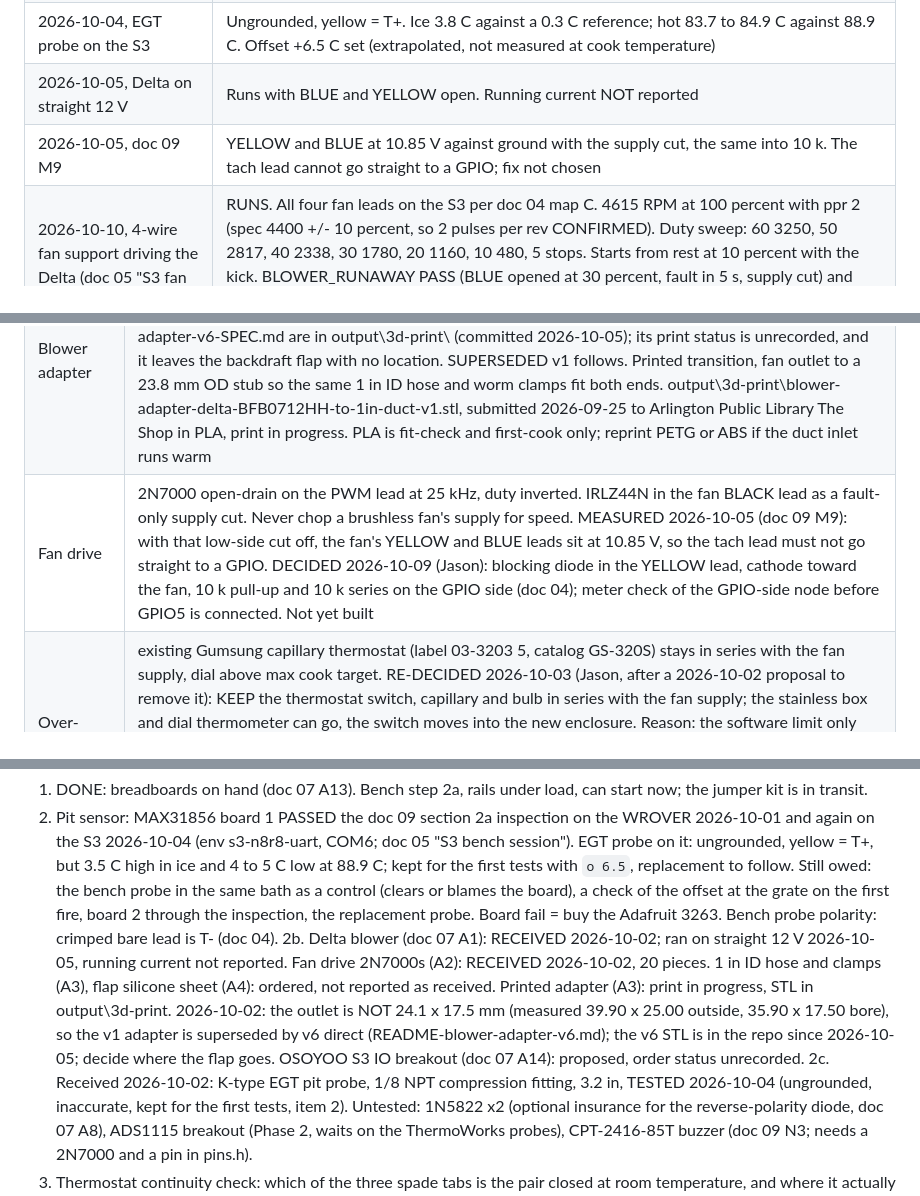
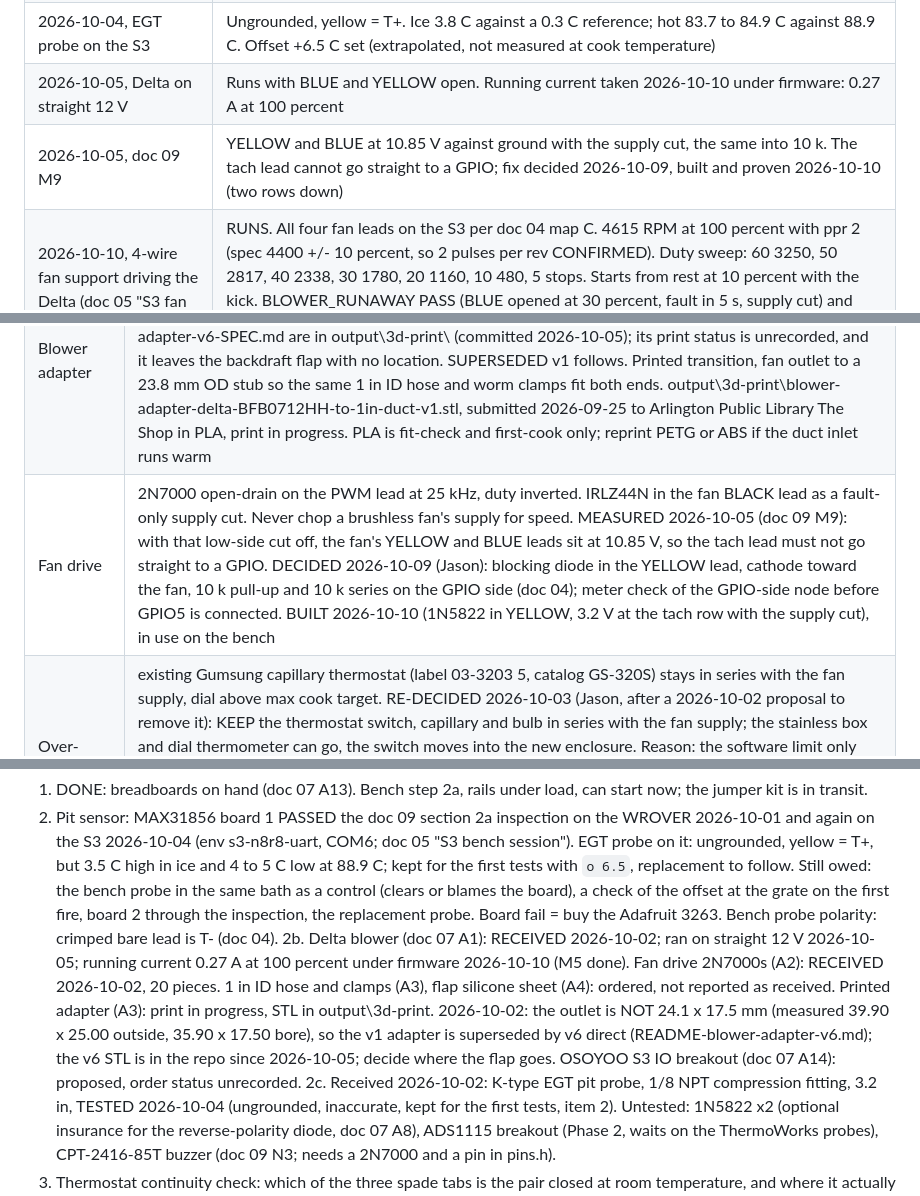
Before and after one commit to jhk1m/charcoal-smoker, a Markdown page: HANDOFF.md, 3 parts joined by grey strips. Drawn GitHub-style.

Commit message:
HANDOFF: start-here block for 2026-10-10 bench state and next steps; M5 and M9 rows closed

```diff
--- a/HANDOFF.md
+++ b/HANDOFF.md
@@ -28,8 +33,8 @@ Decisions 2026-10-02/03: backdraft flap deferred for the first tests (duct route
 | 2026-10-04, 4-wire build on the bare S3 (COM6, env s3-n8r8-uart) | Flash SUCCESS; boots, LEDC on pin 4, `d` prints the fan line, supply=0 in IDLE. Tach faults not exercised (`T 0`) |
 | 2026-10-04, MAX31856 board 1 on the S3 pins, console `i` | PASS open and shorted (delta -0.20 / -0.23 C). All zeros at first; cause: sensor VIN and GND not properly connected |
 | 2026-10-04, EGT probe on the S3 | Ungrounded, yellow = T+. Ice 3.8 C against a 0.3 C reference; hot 83.7 to 84.9 C against 88.9 C. Offset +6.5 C set (extrapolated, not measured at cook temperature) |
-| 2026-10-05, Delta on straight 12 V | Runs with BLUE and YELLOW open. Running current NOT reported |
-| 2026-10-05, doc 09 M9 | YELLOW and BLUE at 10.85 V against ground with the supply cut, the same into 10 k. The tach lead cannot go straight to a GPIO; fix not chosen |
+| 2026-10-05, Delta on straight 12 V | Runs with BLUE and YELLOW open. Running current taken 2026-10-10 under firmware: 0.27 A at 100 percent |
+| 2026-10-05, doc 09 M9 | YELLOW and BLUE at 10.85 V against ground with the supply cut, the same into 10 k. The tach lead cannot go straight to a GPIO; fix decided 2026-10-09, built and proven 2026-10-10 (two rows down) |
 | 2026-10-10, 4-wire fan support driving the Delta (doc 05 "S3 fan bench") | RUNS. All four fan leads on the S3 per doc 04 map C. 4615 RPM at 100 percent with ppr 2 (spec 4400 +/- 10 percent, so 2 pulses per rev CONFIRMED). Duty sweep: 60 3250, 50 2817, 40 2338, 30 1780, 20 1160, 10 480, 5 stops. Starts from rest at 10 percent with the kick. BLOWER_RUNAWAY PASS (BLUE opened at 30 percent, fault in 5 s, supply cut) and BLOWER_STALL PASS (YELLOW pulled at 30 percent, fault in 3 s, supply cut). 4-wire firmware validated on the Delta. Owed: M5 current, lower `n` |
 | 2026-10-09, driver fixes (kick length, unpowered MAX31856): pio run | SUCCESS on s3-n8r8-uart (RAM 38440 B, Flash 657962 B, 19.7 percent), s3-n8r8, s3-n8r8-uart-max31855, freenove-wrover, wroom32. No warnings. Flashed 2026-10-10; unit tests not affected (doc 05) |
 | 2026-10-10, second bench session (doc 05) | M5: 0.27 A at 100 percent, 4585 RPM. 10 percent start from rest 3 of 3 (4 of 4 total), 5 percent dies in 5 s; `n 15` saved. Sensor unpowered after boot: FAIL on the 10-09 build (present, 0.00 C valid); fixed in `selfTest()` (always re-probe) and `read()` (all-zero reading = SENSOR_OPEN, present_ cleared); pio run SUCCESS on all five envs (s3-n8r8-uart Flash 657994 B), no warnings; flashed; `i` NOT DETECTED, cook faults SENSOR_OPEN at once, `i` after VIN restored brings the sensor back |
@@ -41,7 +46,7 @@ Decisions 2026-10-02/03: backdraft flap deferred for the first tests (duct route
 | Supply | one 12 V 2 A adapter; 5 V logic rail from an LM2596; no separate blower adapter |
 | Blower | Delta BFB0712HH-AWPH, 12 V, 15.3 CFM free air, 0.98 inH2O max static, 4400 RPM, 4-wire PWM + tach. Outlet 24.1 x 17.5 mm (spec drawing), bare 300 mm leads RED 12 V, BLACK GND, BLUE PWM, YELLOW FG. RECEIVED 2026-10-02, label "BFB0712HH-A DC12V 0.42A"; -AWPH and four leads confirmed by Jason. Order the exact string, BFB0712H is a different 2-wire fan (doc 07 A1a) |
 | Blower adapter | CURRENT 2026-10-02: v6 "direct", one piece, socket over the fan outlet (measured 39.90 x 25.00 mm outside, bore 35.90 x 17.50 mm, 2.25 mm off centre) and socket over the 23.81 mm duct, no hose; spec in output\3d-print\README-blower-adapter-v6.md. The v6 STL, its generator gen_v6.py and blower-adapter-v6-SPEC.md are in output\3d-print\ (committed 2026-10-05); its print status is unrecorded, and it leaves the backdraft flap with no location. SUPERSEDED v1 follows. Printed transition, fan outlet to a 23.8 mm OD stub so the same 1 in ID hose and worm clamps fit both ends. output\3d-print\blower-adapter-delta-BFB0712HH-to-1in-duct-v1.stl, submitted 2026-09-25 to Arlington Public Library The Shop in PLA, print in progress. PLA is fit-check and first-cook only; reprint PETG or ABS if the duct inlet runs warm |
-| Fan drive | 2N7000 open-drain on the PWM lead at 25 kHz, duty inverted. IRLZ44N in the fan BLACK lead as a fault-only supply cut. Never chop a brushless fan's supply for speed. MEASURED 2026-10-05 (doc 09 M9): with that low-side cut off, the fan's YELLOW and BLUE leads sit at 10.85 V, so the tach lead must not go straight to a GPIO. DECIDED 2026-10-09 (Jason): blocking diode in the YELLOW lead, cathode toward the fan, 10 k pull-up and 10 k series on the GPIO side (doc 04); meter check of the GPIO-side node before GPIO5 is connected. Not yet built |
+| Fan drive | 2N7000 open-drain on the PWM lead at 25 kHz, duty inverted. IRLZ44N in the fan BLACK lead as a fault-only supply cut. Never chop a brushless fan's supply for speed. MEASURED 2026-10-05 (doc 09 M9): with that low-side cut off, the fan's YELLOW and BLUE leads sit at 10.85 V, so the tach lead must not go straight to a GPIO. DECIDED 2026-10-09 (Jason): blocking diode in the YELLOW lead, cathode toward the fan, 10 k pull-up and 10 k series on the GPIO side (doc 04); meter check of the GPIO-side node before GPIO5 is connected. BUILT 2026-10-10 (1N5822 in YELLOW, 3.2 V at the tach row with the supply cut), in use on the bench |
 | Over-temp backstop | existing Gumsung capillary thermostat (label 03-3203 5, catalog GS-320S) stays in series with the fan supply, dial above max cook target. RE-DECIDED 2026-10-03 (Jason, after a 2026-10-02 proposal to remove it): KEEP the thermostat switch, capillary and bulb in series with the fan supply; the stainless box and dial thermometer can go, the switch moves into the new enclosure. Reason: the software limit only sees the probe, so it cannot catch a dislodged probe, a hung firmware with PWM latched, or a broken PWM lead (full speed on this fan); the thermostat has its own bulb. Consequence: the bulb keeps the drum's side port; the K-type probe enters through a second 1/8-27 NPT hole tapped in the same stainless port block beside the brass fitting (decided 2026-10-03, conditions and fallback in doc 09 M6). M4 continuity check stays owed |
 | Pit sensor | K-type ungrounded on a MAX31856. Barrel probe: the $3.80 EGT probe (1/8 NPT compression, 3.2 in, received 2026-10-02) is KEPT FOR THE FIRST TESTS, replacement to follow (Jason, 2026-10-04, after first rejecting it the same day): ungrounded and correct polarity, but on the S3 it read 3.5 C high in ice and 4 to 5 C low at 88.9 C against a reference thermometer (doc 05 "S3 bench session"). Probe offset set to +6.5 C in NVS on the S3 (`o 6.5`), an extrapolation to a 110 C cook, NOT measured there: check against the reference thermometer at the grate on the first fire. The documented replacement is the Procon B09HSJ4PBB (doc 03), not yet ordered. NOT confirmed that the probe and not the board is at fault: the bench-probe control in the same bath was not run. Mounts through a second tapped hole in the existing port block (doc 09 M6). Board 1 of the 2-pack PASSED the doc 09 section 2a inspection on the WROVER 2026-10-01 (register readback, open bit, shorted input 0.11 C; doc 05); board 2 not yet tested; ice/boil offset not yet set. NO MAX31855 ON HAND: both HUABAN boards failed the shorted-input test on the WROVER (read 2.0 to 2.5 C against a 25.1 C cold junction, about 23 C low, expected within about 2 C; wiring and supply verified) and were returned 2026-09-26 (doc 05 "WROVER bench session", doc 03, doc 09 M8). The MAX31855 backend stays as an untested fallback |
 | Duct | 23.81 mm OD, 0.85 mm wall, 22.1 mm bore, about 20 in run, two 90 degree bends; couples with a 1 in ID sleeve, about 1 in engagement |
@@ -135,7 +140,7 @@ Boot, LEDC, NVS load and save, task watchdog, NimBLE start and pairing window, s
 Purchasing status 2026-09-25 (doc 07, confirmed by Jason): everything for the first cook is ordered, Mouser lines, local hose and clamps, flap sheet, and the adapter print. Nothing left to buy until a measurement forces it (doc 07 "Still blocked").
 1. DONE: breadboards on hand (doc 07 A13). Bench step 2a, rails under load, can start now; the jumper kit is in transit.
 2. Pit sensor: MAX31856 board 1 PASSED the doc 09 section 2a inspection on the WROVER 2026-10-01 and again on the S3 2026-10-04 (env s3-n8r8-uart, COM6; doc 05 "S3 bench session"). EGT probe on it: ungrounded, yellow = T+, but 3.5 C high in ice and 4 to 5 C low at 88.9 C; kept for the first tests with `o 6.5`, replacement to follow. Still owed: the bench probe in the same bath as a control (clears or blames the board), a check of the offset at the grate on the first fire, board 2 through the inspection, the replacement probe. Board fail = buy the Adafruit 3263. Bench probe polarity: crimped bare lead is T- (doc 04).
-2b. Delta blower (doc 07 A1): RECEIVED 2026-10-02; ran on straight 12 V 2026-10-05, running current not reported. Fan drive 2N7000s (A2): RECEIVED 2026-10-02, 20 pieces. 1 in ID hose and clamps (A3), flap silicone sheet (A4): ordered, not reported as received. Printed adapter (A3): print in progress, STL in output\3d-print\. 2026-10-02: the outlet is NOT 24.1 x 17.5 mm (measured 39.90 x 25.00 outside, 35.90 x 17.50 bore), so the v1 adapter is superseded by v6 direct (README-blower-adapter-v6.md); the v6 STL is in the repo since 2026-10-05; decide where the flap goes. OSOYOO S3 IO breakout (doc 07 A14): proposed, order status unrecorded.
+2b. Delta blower (doc 07 A1): RECEIVED 2026-10-02; ran on straight 12 V 2026-10-05; running current 0.27 A at 100 percent under firmware 2026-10-10 (M5 done). Fan drive 2N7000s (A2): RECEIVED 2026-10-02, 20 pieces. 1 in ID hose and clamps (A3), flap silicone sheet (A4): ordered, not reported as received. Printed adapter (A3): print in progress, STL in output\3d-print\. 2026-10-02: the outlet is NOT 24.1 x 17.5 mm (measured 39.90 x 25.00 outside, 35.90 x 17.50 bore), so the v1 adapter is superseded by v6 direct (README-blower-adapter-v6.md); the v6 STL is in the repo since 2026-10-05; decide where the flap goes. OSOYOO S3 IO breakout (doc 07 A14): proposed, order status unrecorded.
 2c. Received 2026-10-02: K-type EGT pit probe, 1/8 NPT compression fitting, 3.2 in, TESTED 2026-10-04 (ungrounded, inaccurate, kept for the first tests, item 2). Untested: 1N5822 x2 (optional insurance for the reverse-polarity diode, doc 07 A8), ADS1115 breakout (Phase 2, waits on the ThermoWorks probes), CPT-2416-85T buzzer (doc 09 N3; needs a 2N7000 and a pin in pins.h).
 3. Thermostat continuity check: which of the three spade tabs is the pair closed at room temperature, and where it actually trips.
 4. Measurements still missing: probe port thread and diameter, insertion depth to reach grate level about 8 cm inboard, tach pulses per revolution, exhaust stack OD and whether it has a damper, fire door seal condition. Delta outlet dimensions are now taken from the spec drawing (doc 07 A1), pending the caliper check.
```
Also changed, not shown: other parts of HANDOFF.md (+5 -0 lines).
